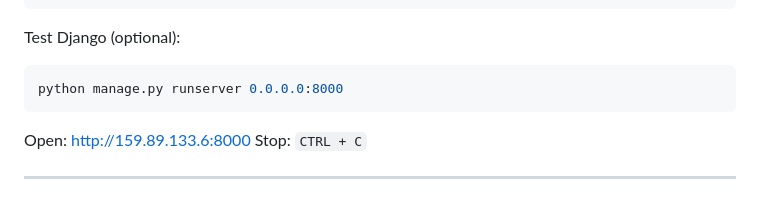
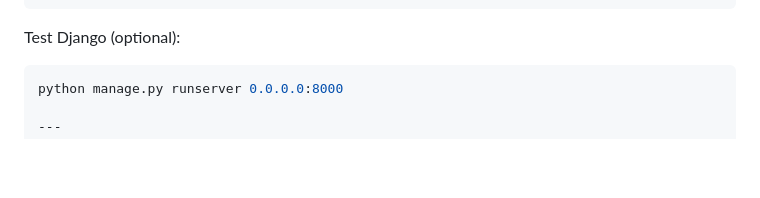
Before and after one commit to AbdulHakeemPH40/online_dashboard, a Markdown page: docs/digita_ocean.md, the part around the change. Rendered like a GitHub page; blank space fills up the shorter version.

````diff
--- a/docs/digita_ocean.md
+++ b/docs/digita_ocean.md
@@ -87,9 +87,6 @@ python manage.py createsuperuser
 Test Django (optional):
 ```bash
 python manage.py runserver 0.0.0.0:8000
-```
-Open: http://159.89.133.6:8000
-Stop: `CTRL + C`
 
 ---
 
````
